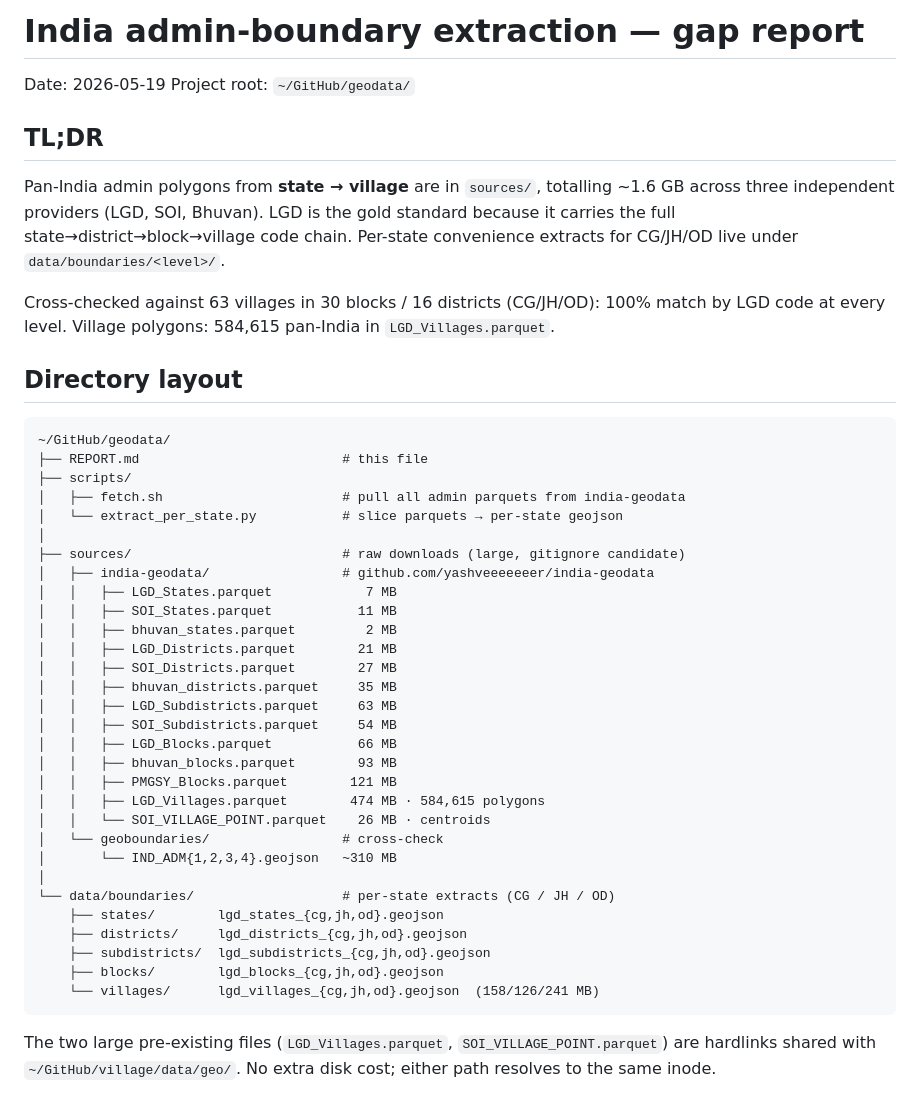
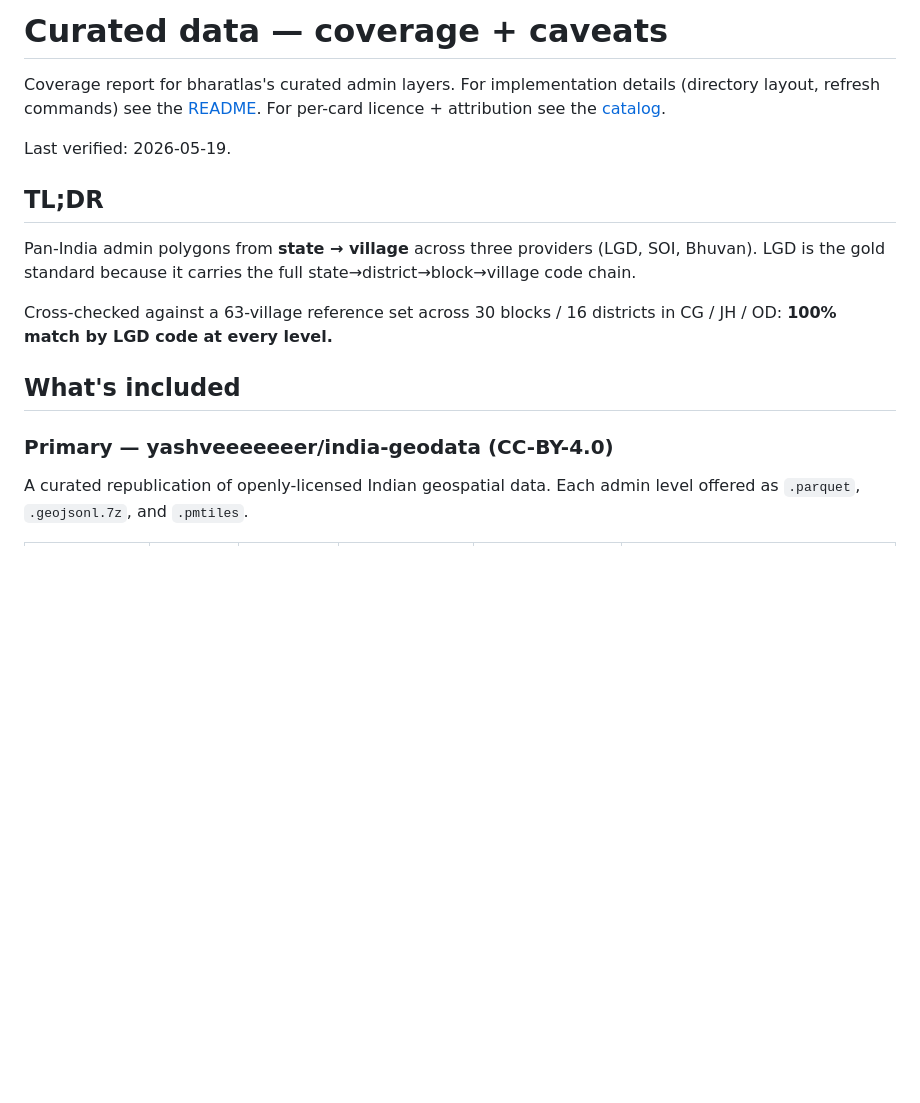
Before and after one commit to urbanmorph/geodata, a Markdown page: REPORT.md, the part around one of its changes. Drawn GitHub-style; blank space fills up the shorter version.

````diff
--- a/REPORT.md
+++ b/REPORT.md
@@ -1,48 +1,18 @@
-# India admin-boundary extraction — gap report
+# Curated data — coverage + caveats
 
-Date: 2026-05-19
-Project root: `~/GitHub/geodata/`
+Coverage report for bharatlas's curated admin layers. For implementation details (directory layout, refresh commands) see the [README](./README.md). For per-card licence + attribution see the [catalog](https://bharatlas.com/).
+
+Last verified: 2026-05-19.
 
 ## TL;DR
 
-Pan-India admin polygons from **state → village** are in `sources/`, totalling ~1.6 GB across three independent providers (LGD, SOI, Bhuvan). LGD is the gold standard because it carries the full state→district→block→village code chain. Per-state convenience extracts for CG/JH/OD live under `data/boundaries/<level>/`.
+Pan-India admin polygons from **state → village** across three providers (LGD, SOI, Bhuvan). LGD is the gold standard because it carries the full state→district→block→village code chain.
 
-Cross-checked against 63 villages in 30 blocks / 16 districts (CG/JH/OD): 100% match by LGD code at every level. Village polygons: 584,615 pan-India in `LGD_Villages.parquet`.
+Cross-checked against a 63-village reference set across 30 blocks / 16 districts in CG / JH / OD: **100% match by LGD code at every level.**
 
-## Directory layout
+## What's included
 
-```
-~/GitHub/geodata/
-├── REPORT.md                          # this file
-├── scripts/
-│   ├── fetch.sh                       # pull all admin parquets from india-geodata
-│   └── extract_per_state.py           # slice parquets → per-state geojson
-│
-├── sources/                           # raw downloads (large, gitignore candidate)
-│   ├── india-geodata/                 # github.com/yashveeeeeeer/india-geodata
-│   │   ├── LGD_States.parquet            7 MB
-│   │   ├── SOI_States.parquet           11 MB
-│   │   ├── bhuvan_states.parquet         2 MB
-│   │   ├── LGD_Districts.parquet        21 MB
-│   │   ├── SOI_Districts.parquet        27 MB
-│   │   ├── bhuvan_districts.parquet     35 MB
-│   │   ├── LGD_Subdistricts.parquet     63 MB
-│   │   ├── SOI_Subdistricts.parquet     54 MB
-│   │   ├── LGD_Blocks.parquet           66 MB
-│   │   ├── bhuvan_blocks.parquet        93 MB
-│   │   ├── PMGSY_Blocks.parquet        121 MB
-│   │   ├── LGD_Villages.parquet        474 MB · 584,615 polygons
-│   │   └── SOI_VILLAGE_POINT.parquet    26 MB · centroids
-│   └── geoboundaries/                 # cross-check
-│       └── IND_ADM{1,2,3,4}.geojson   ~310 MB
-│
-└── data/boundaries/                   # per-state extracts (CG / JH / OD)
-    ├── states/        lgd_states_{cg,jh,od}.geojson
-    ├── districts/     lgd_districts_{cg,jh,od}.geojson
-    ├── subdistricts/  lgd_subdistricts_{cg,jh,od}.geojson
-    ├── blocks/        lgd_blocks_{cg,jh,od}.geojson
-    └── villages/      lgd_villages_{cg,jh,od}.geojson  (158/126/241 MB)
-```
+### Primary — yashveeeeeeer/india-geodata (CC-BY-4.0)
 
-The two large pre-existing files (`LGD_Villages.parquet`, `SOI_VILLAGE_POINT.parquet`) are hardlinks shared with `~/GitHub/village/data/geo/`. No extra disk cost; either path resolves to the same inode.
+A curated republication of openly-licensed Indian geospatial data. Each admin level offered as `.parquet`, `.geojsonl.7z`, and `.pmtiles`.
 
````
Also changed, not shown: other parts of REPORT.md (+34 -66 lines).
